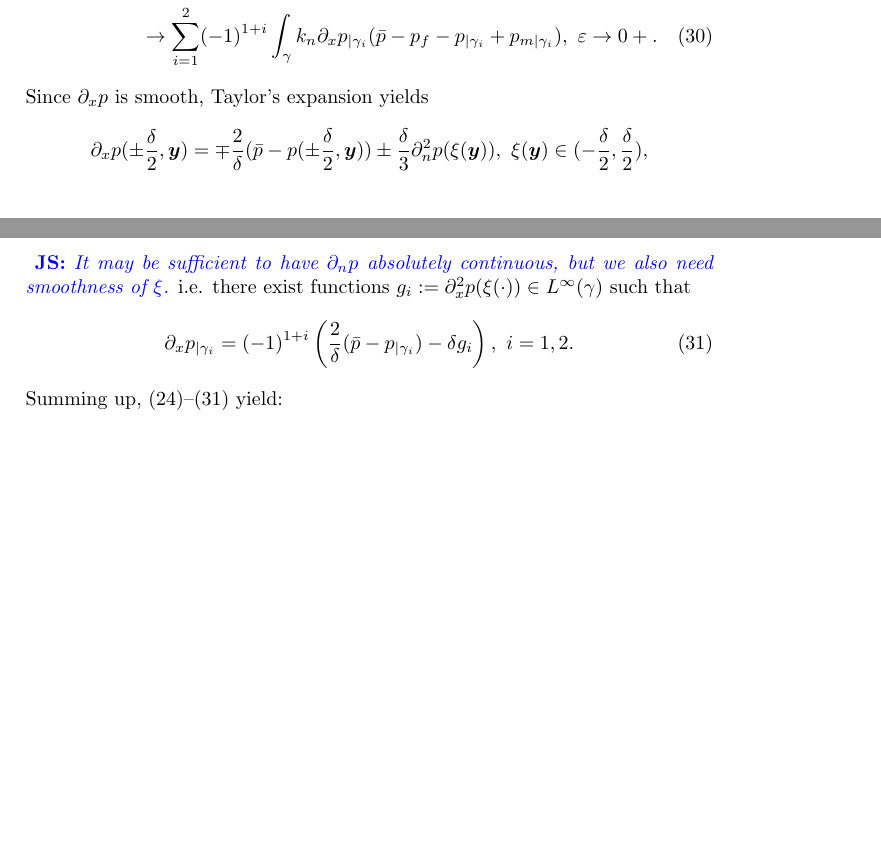
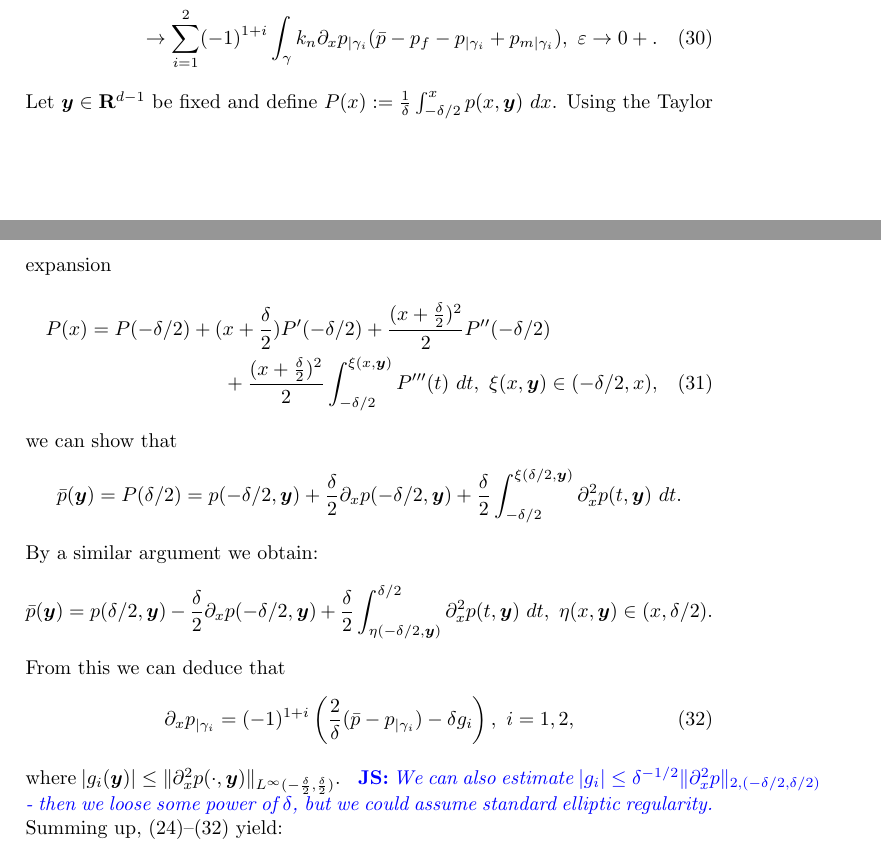
Before and after one commit to jbrezmorf/paper_semidiscrete, a LaTeX document (semidiscrete_fracture.tex): two parts of pages 7 and 8 of 12, joined at a grey line, cut so that both start at the same text, the shorter picture padded with empty space. Compiled offline with pdfLaTeX.

Commit message:
Improved error estimate. Now we don't need continuity of 2nd derivative of pressure but only integrability or boundedness.

```diff
--- a/semidiscrete_fracture.tex
+++ b/semidiscrete_fracture.tex
@@ -451,14 +451,26 @@ The remaining term can be rewritten as follows:
 - \frac1\ep\int_{\frac\delta2-\ep}^{\frac\delta2}\int_\gamma k_n\partial_x p (\bar p - p_f - p_{|\gamma_2} + p_{m|\gamma_2})\\
 \to \sum_{i=1}^2(-1)^{1+i}\int_\gamma k_n \partial_x p_{|\gamma_i} (\bar p - p_f - p_{|\gamma_i} + p_{m|\gamma_i}),~\ep\to 0+.
 \end{multline}
-Since $\partial_x p$ is smooth, Taylor's expansion yields
-\[ \partial_x p(\pm\frac\delta2,\vc y) = \mp\frac2\delta(\bar p - p(\pm\frac\delta2,\vc y)) \pm \frac\delta3\partial_n^2 p(\xi(\vc y)),~\xi(\yy)\in(-\frac\delta2,\frac\delta2), \]
-\note{JS}{It may be sufficient to have $\partial_n p$ absolutely continuous, but we also need smoothness of $\xi$.}
-i.e. there exist functions $g_i:=\partial^2_x p(\xi(\cdot))\in L^\infty(\gamma)$ such that
+Let $\vc y\in\Real^{d-1}$ be fixed and define $P(x):=\frac1\delta\int_{-\delta/2}^{x}p(x,\vc y)~dx$.
+Using the Taylor expansion
+\begin{multline}
+P(x) = P(-\delta/2) + (x+\frac\delta2)P'(-\delta/2) + \frac{(x+\frac\delta2)^2}{2}P''(-\delta/2)\\
++ \frac{(x+\frac\delta2)^2}2\int_{-\delta/2}^{\xi(x,\vc y)}P'''(t)~dt,~\xi(x,\vc y)\in(-\delta/2,x),
+\end{multline}
+we can show that
+\[ \bar p(\vc y) = P(\delta/2) = p(-\delta/2,\vc y) + \frac\delta2\partial_x p(-\delta/2,\vc y) + \frac\delta2\int_{-\delta/2}^{\xi(\delta/2,\vc y)}\partial_x^2 p(t,\vc y)~dt. \]
+By a similar argument we obtain:
+\[ \bar p(\vc y) = p(\delta/2,\vc y) - \frac\delta2\partial_x p(-\delta/2,\vc y) + \frac\delta2\int_{\eta(-\delta/2,\vc y)}^{\delta/2}\partial_x^2 p(t,\vc y)~dt,~\eta(x,\vc y)\in(x,\delta/2). \]
+% Since $\partial_x p$ is smooth, Taylor's expansion yields
+% \[ \partial_x p(\pm\frac\delta2,\vc y) = \mp\frac2\delta(\bar p - p(\pm\frac\delta2,\vc y)) \pm \frac\delta3\partial_n^2 p(\xi(\vc y)),~\xi(\yy)\in(-\frac\delta2,\frac\delta2), \]
+% \note{JS}{It may be sufficient to have $\partial_n p$ absolutely continuous, but we also need smoothness of $\xi$.}
+From this we can deduce that
 \begin{equation}
 \label{eq:taylor_for_du}
-\partial_x p_{|\gamma_i} = (-1)^{1+i}\left(\frac2\delta(\bar p - p_{|\gamma_i}) - \delta g_i\right),~i=1,2.
+\partial_x p_{|\gamma_i} = (-1)^{1+i}\left(\frac2\delta(\bar p - p_{|\gamma_i}) - \delta g_i\right),~i=1,2,
 \end{equation}
+where $|g_i(\vc y)|\le\norm{\partial_x^2 p(\cdot,\vc y)}_{L^\infty(-\frac\delta2,\frac\delta2)}$.
+\note{JS}{We can also estimate $|g_i|\le\delta^{-1/2}\norm{\partial_x^2p}_{2,(-\delta/2,\delta/2)}$ - then we loose some power of $\delta$, but we could assume standard elliptic regularity.}
 Summing up, \eqref{eq:global_vk}--\eqref{eq:taylor_for_du} yield:
 \begin{multline}
 \label{eq:sum_global_vk_limit}
```
Also changed, not shown: semidiscrete_fracture.tex (8 more changed lines).
